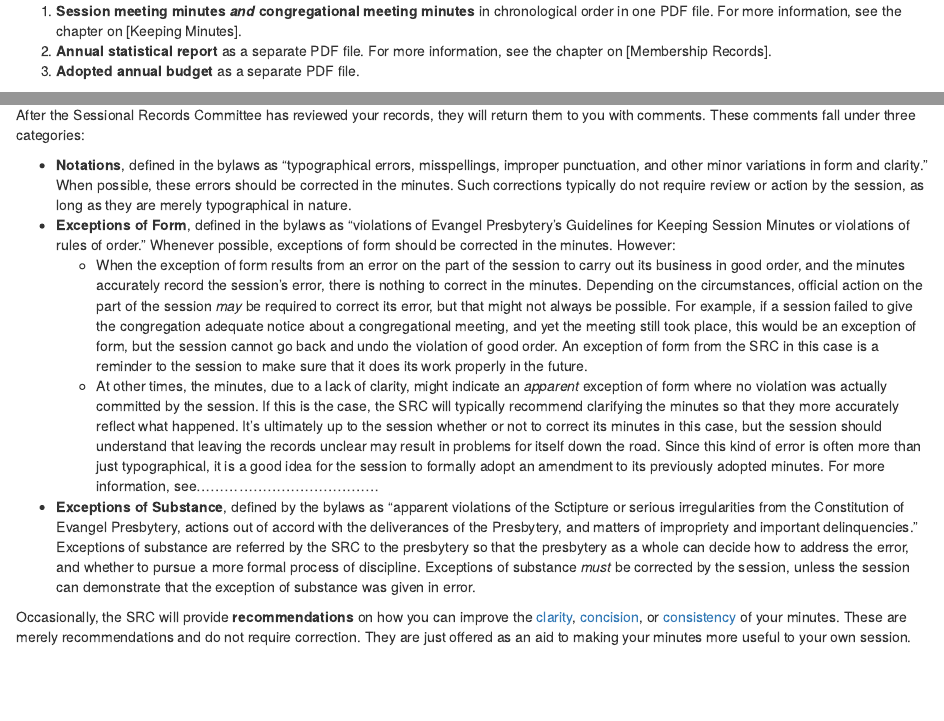
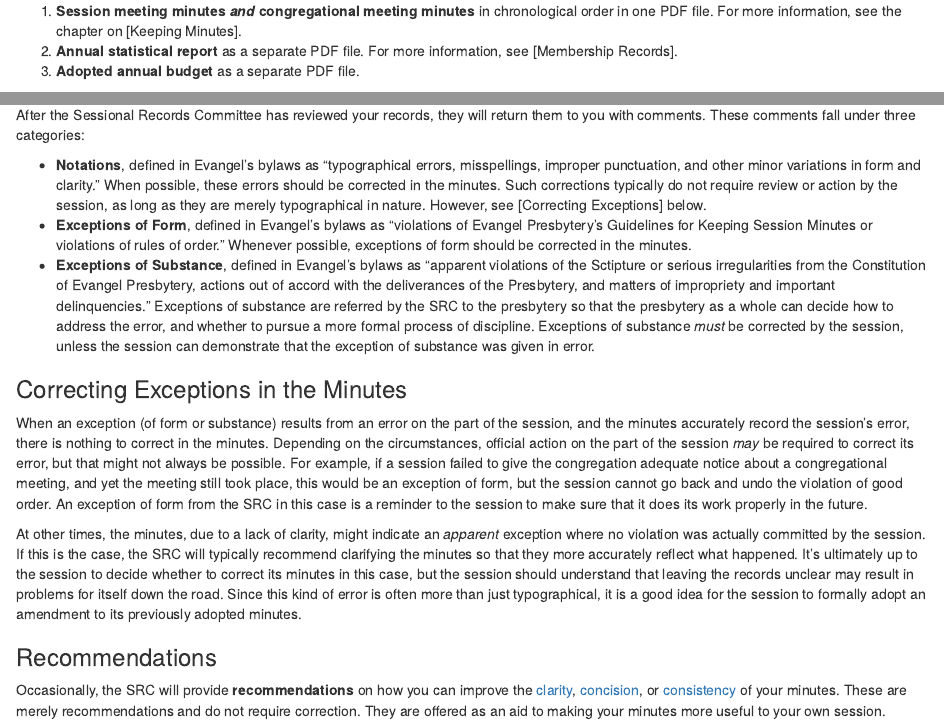
Before and after one commit to Evangel-Presbytery/clerks-handbook, an R Markdown document (08-submission-of-records-to-presbytery.Rmd): the page in a window 1100 px wide, from 260 px down, and a second part further down, joined at a grey line. Rendered offline with R 4.5, knitr and Pandoc, with nearby package versions; drawn as R Markdown's standard HTML page in place of the format the file asks for.

Commit message:
Alex's semi-final Submission of Records to Presbytery updates

```diff
--- a/08-submission-of-records-to-presbytery.Rmd
+++ b/08-submission-of-records-to-presbytery.Rmd
@@ -7,7 +7,7 @@
 ## What to Include
 
 1. **Session meeting minutes *and* congregational meeting minutes** in chronological order in one PDF file. For more information, see the chapter on [Keeping Minutes].
-2. **Annual statistical report** as a separate PDF file. For more information, see the chapter on [Membership Records].
+2. **Annual statistical report** as a separate PDF file. For more information, see [Membership Records].
 3. **Adopted annual budget** as a separate PDF file.
 
 ## What *Not* to Include
@@ -31,10 +31,16 @@
 
 After the Sessional Records Committee has reviewed your records, they will return them to you with comments. These comments fall under three categories:
 
-* **Notations**, defined in the bylaws as "typographical errors, misspellings, improper punctuation, and other minor variations in form and clarity." When possible, these errors should be corrected in the minutes. Such corrections typically do not require review or action by the session, as long as they are merely typographical in nature.
-* **Exceptions of Form**, defined in the bylaws as "violations of Evangel Presbytery's Guidelines for Keeping Session Minutes or violations of rules of order." Whenever possible, exceptions of form should be corrected in the minutes. However:
-  * When the exception of form results from an error on the part of the session to carry out its business in good order, and the minutes accurately record the session's error, there is nothing to correct in the minutes. Depending on the circumstances, official action on the part of the session *may* be required to correct its error, but that might not always be possible. For example, if a session failed to give the congregation adequate notice about a congregational meeting, and yet the meeting still took place, this would be an exception of form, but the session cannot go back and undo the violation of good order. An exception of form from the SRC in this case is a reminder to the session to make sure that it does its work properly in the future.
-  * At other times, the minutes, due to a lack of clarity, might indicate an *apparent* exception of form where no violation was actually committed by the session. If this is the case, the SRC will typically recommend clarifying the minutes so that they more accurately reflect what happened. It's ultimately up to the session whether or not to correct its minutes in this case, but the session should understand that leaving the records unclear may result in problems for itself down the road. Since this kind of error is often more than just typographical, it is a good idea for the session to formally adopt an amendment to its previously adopted minutes. For more information, see…………………………………
-* **Exceptions of Substance**, defined by the bylaws as "apparent violations of the Sctipture or serious irregularities from the Constitution of Evangel Presbytery, actions out of accord with the deliverances of the Presbytery, and matters of impropriety and important delinquencies." Exceptions of substance are referred by the SRC to the presbytery so that the presbytery as a whole can decide how to address the error, and whether to pursue a more formal process of discipline. Exceptions of substance *must* be corrected by the session, unless the session can demonstrate that the exception of substance was given in error.
+* **Notations**, defined in Evangel's bylaws as "typographical errors, misspellings, improper punctuation, and other minor variations in form and clarity." When possible, these errors should be corrected in the minutes. Such corrections typically do not require review or action by the session, as long as they are merely typographical in nature. However, see [Correcting Exceptions] below.
+* **Exceptions of Form**, defined in Evangel's bylaws as "violations of Evangel Presbytery's Guidelines for Keeping Session Minutes or violations of rules of order." Whenever possible, exceptions of form should be corrected in the minutes.
+* **Exceptions of Substance**, defined in Evangel's bylaws as "apparent violations of the Sctipture or serious irregularities from the Constitution of Evangel Presbytery, actions out of accord with the deliverances of the Presbytery, and matters of impropriety and important delinquencies." Exceptions of substance are referred by the SRC to the presbytery so that the presbytery as a whole can decide how to address the error, and whether to pursue a more formal process of discipline. Exceptions of substance *must* be corrected by the session, unless the session can demonstrate that the exception of substance was given in error.
 
-Occasionally, the SRC will provide **recommendations** on how you can improve the [clarity](https://clerks.evangelpresbytery.com/keeping-minutes.html#clarity), [concision](https://clerks.evangelpresbytery.com/keeping-minutes.html#concision), or [consistency](https://clerks.evangelpresbytery.com/keeping-minutes.html#concistency) of your minutes. These are merely recommendations and do not require correction. They are just offered as an aid to making your minutes more useful to your own session.
+### Correcting Exceptions in the Minutes {-}
+
+When an exception (of form or substance) results from an error on the part of the session, and the minutes accurately record the session's error, there is nothing to correct in the minutes. Depending on the circumstances, official action on the part of the session *may* be required to correct its error, but that might not always be possible. For example, if a session failed to give the congregation adequate notice about a congregational meeting, and yet the meeting still took place, this would be an exception of form, but the session cannot go back and undo the violation of good order. An exception of form from the SRC in this case is a reminder to the session to make sure that it does its work properly in the future.
+
+At other times, the minutes, due to a lack of clarity, might indicate an *apparent* exception where no violation was actually committed by the session. If this is the case, the SRC will typically recommend clarifying the minutes so that they more accurately reflect what happened. It's ultimately up to the session to decide whether to correct its minutes in this case, but the session should understand that leaving the records unclear may result in problems for itself down the road. Since this kind of error is often more than just typographical, it is a good idea for the session to formally adopt an amendment to its previously adopted minutes.
+
+### Recommendations {-}
+
+Occasionally, the SRC will provide **recommendations** on how you can improve the [clarity](https://clerks.evangelpresbytery.com/keeping-minutes.html#clarity), [concision](https://clerks.evangelpresbytery.com/keeping-minutes.html#concision), or [consistency](https://clerks.evangelpresbytery.com/keeping-minutes.html#concistency) of your minutes. These are merely recommendations and do not require correction. They are offered as an aid to making your minutes more useful to your own session.
```
